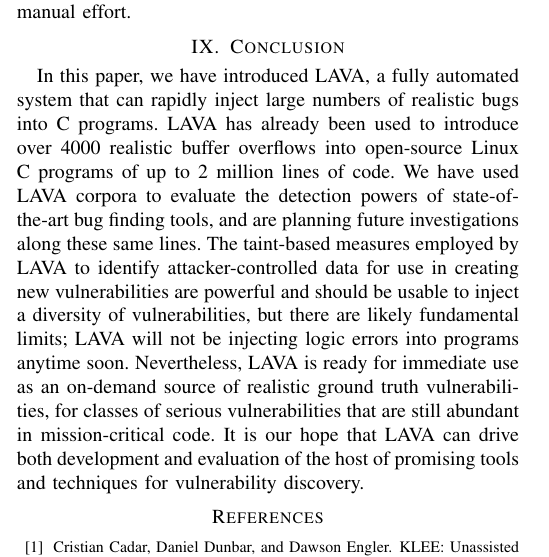
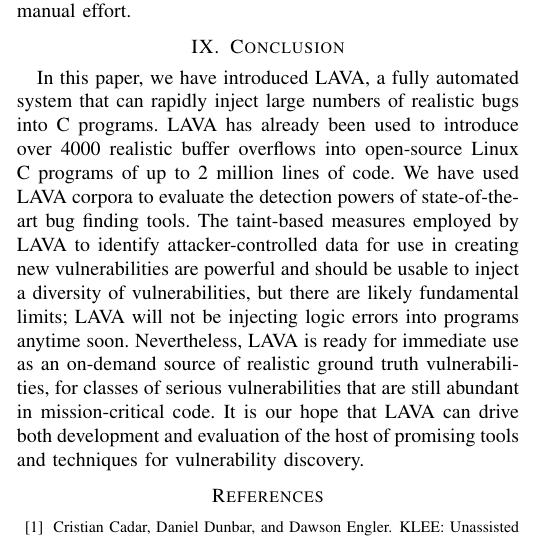
Before and after one commit to panda-re/lava, a LaTeX paper (paper1/paper.tex, which reads paper1/conclusion.tex): part of one column of page 10 of 11, cut so that both start at the same text. Compiled offline with pdfLaTeX.

Commit message:
Remove clause.

```diff
--- a/paper1/conclusion.tex
+++ b/paper1/conclusion.tex
@@ -1,6 +1,6 @@
 In this paper, we have introduced LAVA, a fully automated system that can rapidly inject large numbers of realistic bugs into C programs.
 LAVA has already been used to introduce over 4000 realistic buffer overflows into open-source Linux C programs of up to 2 million lines of code.
-We have used LAVA corpora to evaluate the detection powers of state-of-the-art bug finding tools, and are planning future investigations along these same lines.
+We have used LAVA corpora to evaluate the detection powers of state-of-the-art bug finding tools.
 The taint-based measures employed by LAVA to identify attacker-controlled data for use in creating new vulnerabilities are powerful and should be usable to inject a diversity of vulnerabilities, but there are likely fundamental limits; LAVA will not be injecting logic errors into programs anytime soon.
 Nevertheless, LAVA is ready for immediate use as an on-demand source of realistic ground truth vulnerabilities, for classes of serious vulnerabilities that are still abundant in mission-critical code.
 It is our hope that LAVA can drive both development and evaluation of the host of promising tools and techniques for vulnerability discovery.
```
